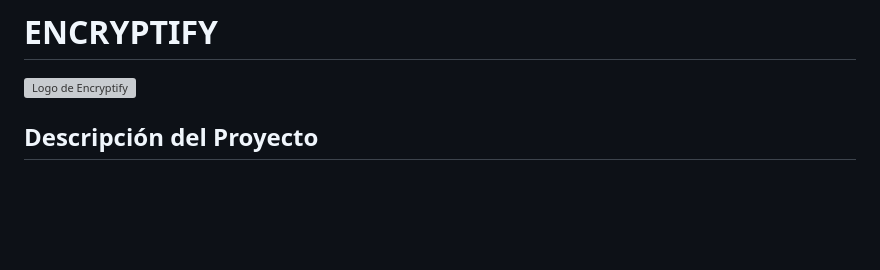
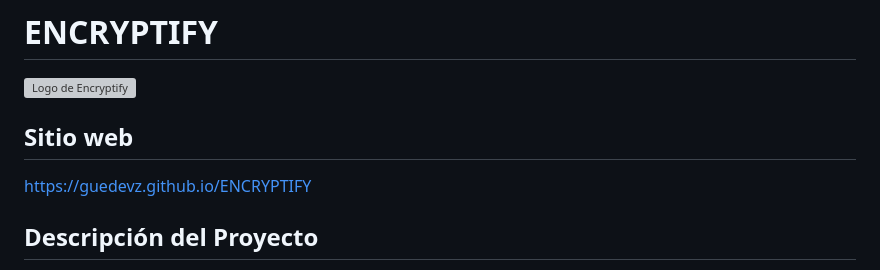
Before and after one commit to GueDevz/ENCRYPTIFY, a Markdown page: README.md, the part around the change. Rendered like a GitHub page; blank space fills up the shorter version; grey boxes are pictures that could not be loaded.

```diff
--- a/README.md
+++ b/README.md
@@ -1,6 +1,10 @@
 # ENCRYPTIFY
 
 ![Logo de Encryptify](assets/images/Logo-light.svg)
+
+## Sitio web
+
+https://guedevz.github.io/ENCRYPTIFY
 
 ## Descripción del Proyecto
 
```
